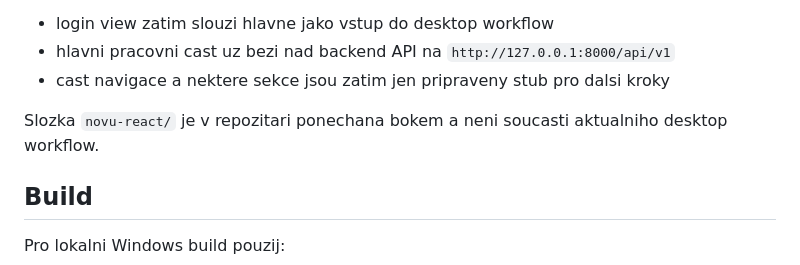
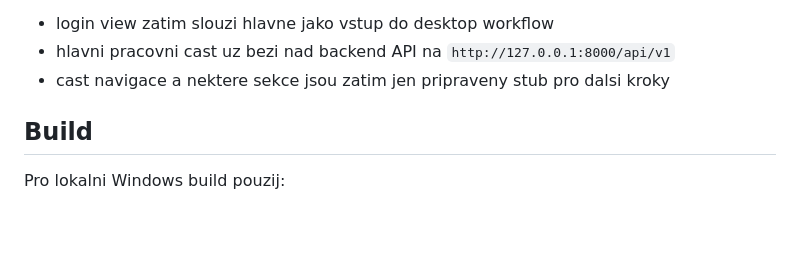
Before and after one commit to zborad77/Novu_Builder, a Markdown page: desktop-qt/README.md, the part around the change. Rendered like a GitHub page; blank space fills up the shorter version.

```diff
--- a/desktop-qt/README.md
+++ b/desktop-qt/README.md
@@ -37,8 +37,6 @@ Poznamka k aktualnimu stavu:
 - login view zatim slouzi hlavne jako vstup do desktop workflow
 - hlavni pracovni cast uz bezi nad backend API na `http://127.0.0.1:8000/api/v1`
 - cast navigace a nektere sekce jsou zatim jen pripraveny stub pro dalsi kroky
-
-Slozka `novu-react/` je v repozitari ponechana bokem a neni soucasti aktualniho desktop workflow.
 
 ## Build
 
```
Also changed, not shown: README.md (+0 -2 lines).
